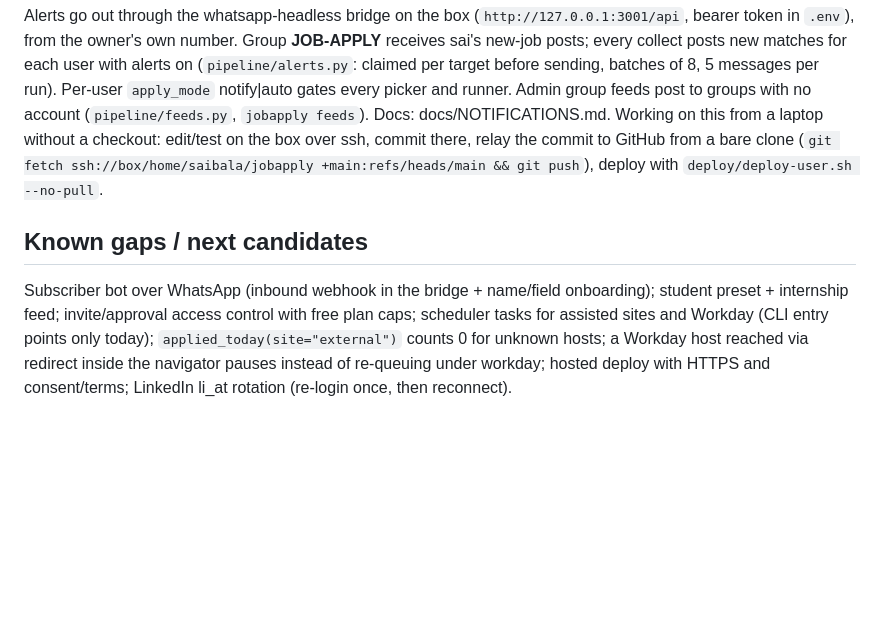
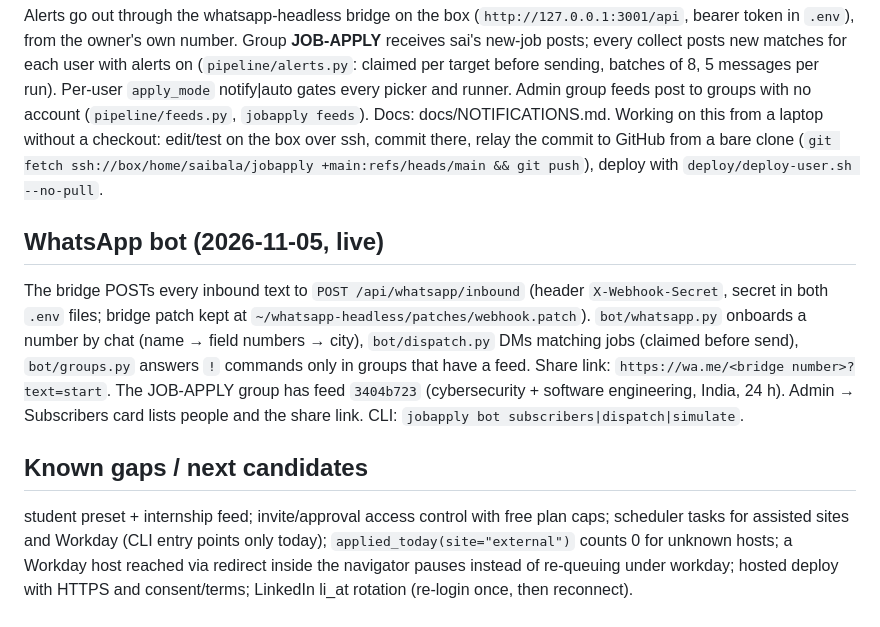
Before and after one commit to sxi9/JOB-APPLY, a Markdown page: docs/HANDOFF.md, the part around the change. Drawn GitHub-style; blank space fills up the shorter version.

Commit message:
Handoff: WhatsApp bot live

```diff
--- a/docs/HANDOFF.md
+++ b/docs/HANDOFF.md
@@ -79,9 +79,18 @@ from a laptop without a checkout: edit/test on the box over ssh, commit there, r
 a bare clone (`git fetch ssh://box/home/saibala/jobapply +main:refs/heads/main && git push`), deploy with
 `deploy/deploy-user.sh --no-pull`.
 
+## WhatsApp bot (2026-11-05, live)
+
+The bridge POSTs every inbound text to `POST /api/whatsapp/inbound` (header `X-Webhook-Secret`, secret in both
+`.env` files; bridge patch kept at `~/whatsapp-headless/patches/webhook.patch`). `bot/whatsapp.py` onboards a
+number by chat (name → field numbers → city), `bot/dispatch.py` DMs matching jobs (claimed before send),
+`bot/groups.py` answers `!` commands only in groups that have a feed. Share link: `https://wa.me/<bridge
+number>?text=start`. The JOB-APPLY group has feed `3404b723` (cybersecurity + software engineering, India,
+24 h). Admin → Subscribers card lists people and the share link. CLI: `jobapply bot subscribers|dispatch|simulate`.
+
 ## Known gaps / next candidates
 
-Subscriber bot over WhatsApp (inbound webhook in the bridge + name/field onboarding); student preset + internship feed; invite/approval access control with free plan caps; scheduler tasks for assisted sites and Workday
+student preset + internship feed; invite/approval access control with free plan caps; scheduler tasks for assisted sites and Workday
 (CLI entry points only today); `applied_today(site="external")` counts 0 for unknown hosts; a Workday host
 reached via redirect inside the navigator pauses instead of re-queuing under workday; hosted deploy with HTTPS
 and consent/terms; LinkedIn li_at rotation (re-login once, then reconnect).
```
